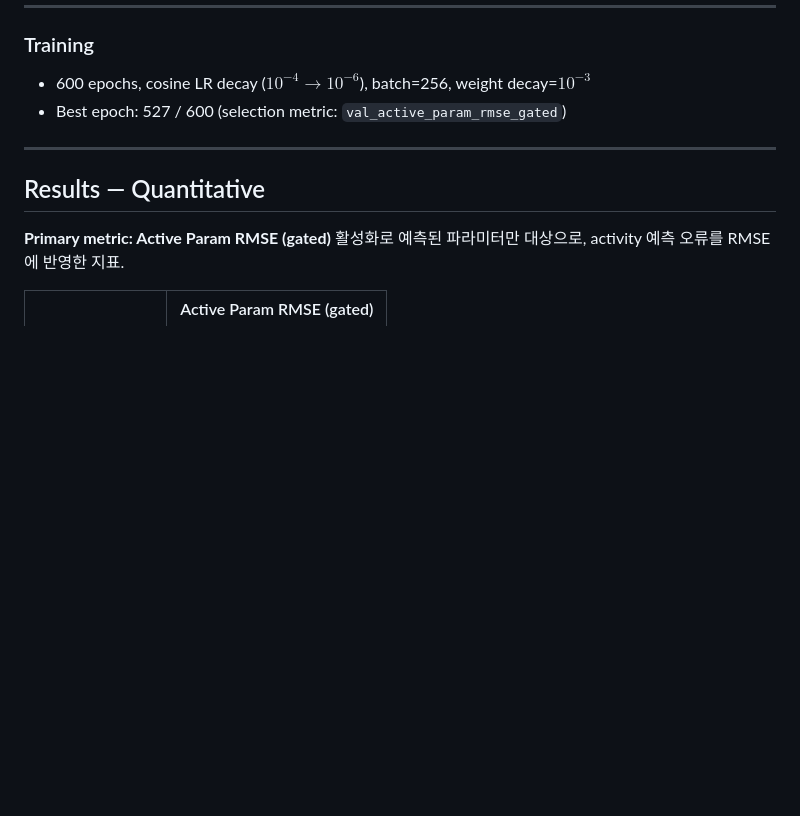
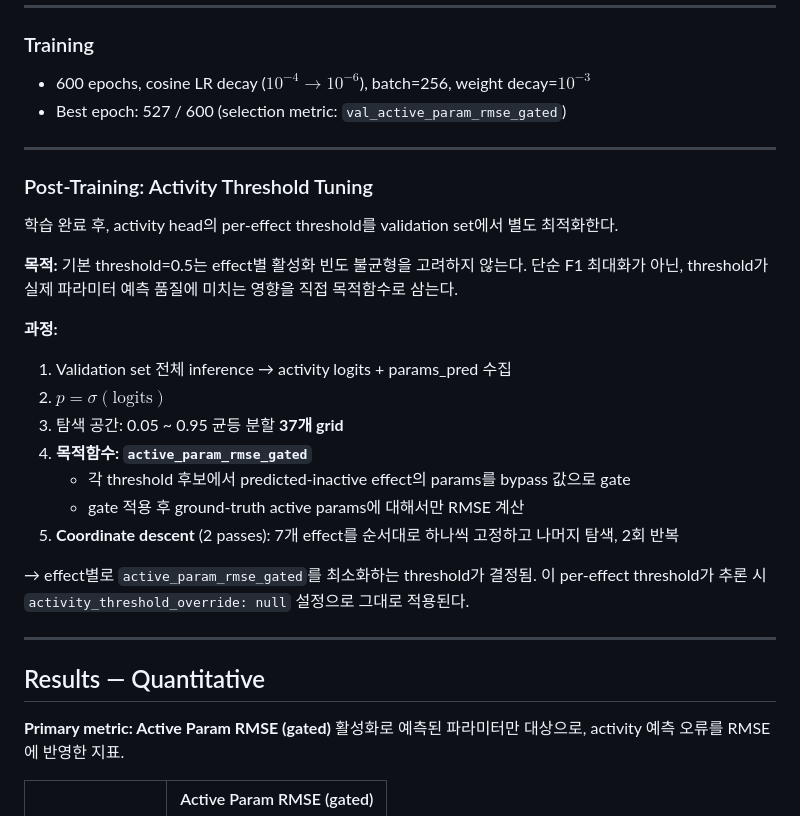
Before and after one commit to Yumin22224/DeltaV2A, a Markdown page: PRESENTATION.md, the part around the change. GitHub-like rendering; blank space fills up the shorter version.

Commit message:
ADD: post-training activity threshold tuning section to PRESENTATION.md
Describe coordinate descent threshold optimization (37-grid, 2 passes,
objective=active_param_rmse_gated) that produces per-effect thresholds
used at inference.

Co-Authored-By: Claude Sonnet 4.6 <noreply@anthropic.com>

```diff
--- a/PRESENTATION.md
+++ b/PRESENTATION.md
@@ -381,6 +381,27 @@ $$w_{\text{act}} = 0.6,\quad w_{\text{param}} = 1.0$$
 
 ---
 
+### Post-Training: Activity Threshold Tuning
+
+학습 완료 후, activity head의 per-effect threshold를 validation set에서 별도 최적화한다.
+
+**목적:** 기본 threshold=0.5는 effect별 활성화 빈도 불균형을 고려하지 않는다.
+단순 F1 최대화가 아닌, threshold가 실제 파라미터 예측 품질에 미치는 영향을 직접 목적함수로 삼는다.
+
+**과정:**
+1. Validation set 전체 inference → activity logits + params_pred 수집
+2. $p = \sigma(\text{logits})$
+3. 탐색 공간: 0.05 ~ 0.95 균등 분할 **37개 grid**
+4. **목적함수: `active_param_rmse_gated`**
+   - 각 threshold 후보에서 predicted-inactive effect의 params를 bypass 값으로 gate
+   - gate 적용 후 ground-truth active params에 대해서만 RMSE 계산
+5. **Coordinate descent** (2 passes): 7개 effect를 순서대로 하나씩 고정하고 나머지 탐색, 2회 반복
+
+→ effect별로 `active_param_rmse_gated`를 최소화하는 threshold가 결정됨.
+이 per-effect threshold가 추론 시 `activity_threshold_override: null` 설정으로 그대로 적용된다.
+
+---
+
 ## Results — Quantitative
 
 **Primary metric: Active Param RMSE (gated)**
```
